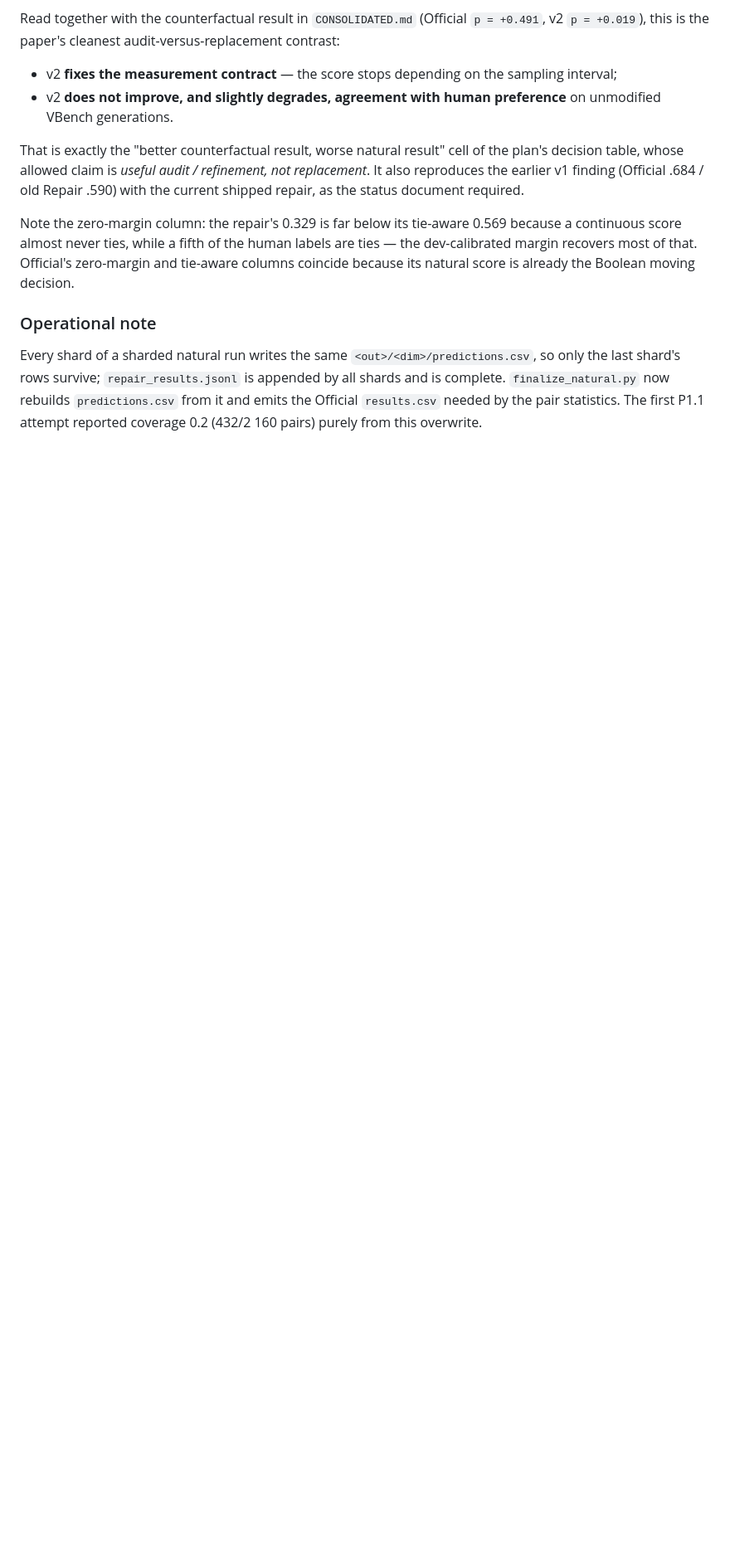
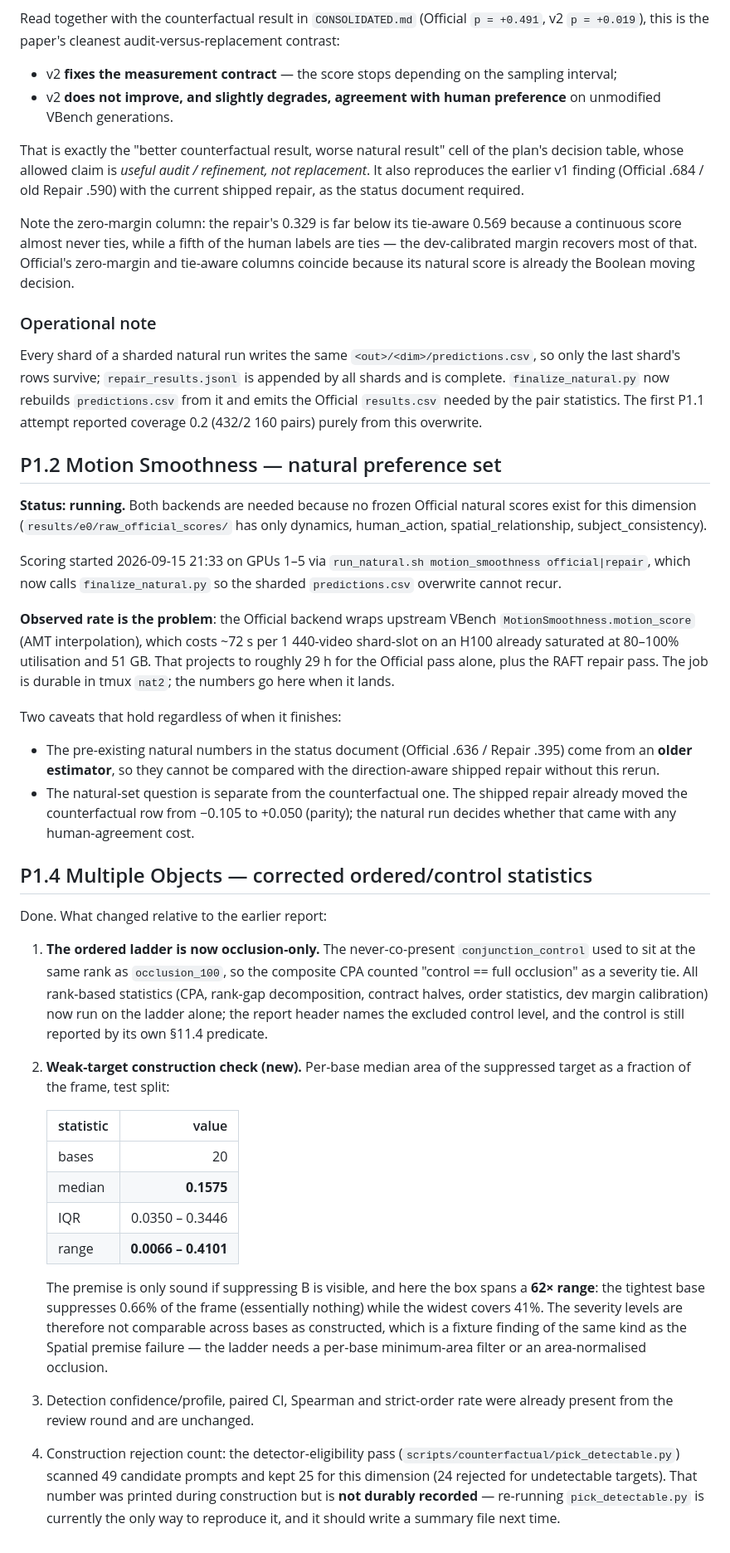
Before and after one commit to winbeau/vbench-faithful, a Markdown page: docs/counterfactual-reports/P1_NATURAL_AND_CONTROL_RUNS.md, the part around the change. Shown at 83% size. Drawn GitHub-style; blank space fills up the shorter version.

```diff
--- a/docs/counterfactual-reports/P1_NATURAL_AND_CONTROL_RUNS.md
+++ b/docs/counterfactual-reports/P1_NATURAL_AND_CONTROL_RUNS.md
@@ -56,3 +56,65 @@ so only the last shard's rows survive; `repair_results.jsonl` is appended by all
 shards and is complete. `finalize_natural.py` now rebuilds `predictions.csv` from
 it and emits the Official `results.csv` needed by the pair statistics. The first
 P1.1 attempt reported coverage 0.2 (432/2 160 pairs) purely from this overwrite.
+
+## P1.2 Motion Smoothness — natural preference set
+
+**Status: running.** Both backends are needed because no frozen Official natural
+scores exist for this dimension (`results/e0/raw_official_scores/` has only
+dynamics, human_action, spatial_relationship, subject_consistency).
+
+Scoring started 2026-09-15 21:33 on GPUs 1–5 via `run_natural.sh
+motion_smoothness official|repair`, which now calls `finalize_natural.py` so the
+sharded `predictions.csv` overwrite cannot recur.
+
+**Observed rate is the problem**: the Official backend wraps upstream VBench
+`MotionSmoothness.motion_score` (AMT interpolation), which costs ~72 s per
+1 440-video shard-slot on an H100 already saturated at 80–100% utilisation and
+51 GB. That projects to roughly 29 h for the Official pass alone, plus the RAFT
+repair pass. The job is durable in tmux `nat2`; the numbers go here when it lands.
+
+Two caveats that hold regardless of when it finishes:
+
+- The pre-existing natural numbers in the status document (Official .636 /
+  Repair .395) come from an **older estimator**, so they cannot be compared with
+  the direction-aware shipped repair without this rerun.
+- The natural-set question is separate from the counterfactual one. The shipped
+  repair already moved the counterfactual row from −0.105 to +0.050 (parity); the
+  natural run decides whether that came with any human-agreement cost.
+
+## P1.4 Multiple Objects — corrected ordered/control statistics
+
+Done. What changed relative to the earlier report:
+
+1. **The ordered ladder is now occlusion-only.** The never-co-present
+   `conjunction_control` used to sit at the same rank as `occlusion_100`, so the
+   composite CPA counted "control == full occlusion" as a severity tie. All
+   rank-based statistics (CPA, rank-gap decomposition, contract halves, order
+   statistics, dev margin calibration) now run on the ladder alone; the report
+   header names the excluded control level, and the control is still reported by
+   its own §11.4 predicate.
+2. **Weak-target construction check (new).** Per-base median area of the
+   suppressed target as a fraction of the frame, test split:
+
+   | statistic | value |
+   |---|---:|
+   | bases | 20 |
+   | median | **0.1575** |
+   | IQR | 0.0350 – 0.3446 |
+   | range | **0.0066 – 0.4101** |
+
+   The premise is only sound if suppressing B is visible, and here the box spans
+   a **62× range**: the tightest base suppresses 0.66% of the frame (essentially
+   nothing) while the widest covers 41%. The severity levels are therefore not
+   comparable across bases as constructed, which is a fixture finding of the
+   same kind as the Spatial premise failure — the ladder needs a per-base
+   minimum-area filter or an area-normalised occlusion.
+
+3. Detection confidence/profile, paired CI, Spearman and strict-order rate were
+   already present from the review round and are unchanged.
+4. Construction rejection count: the detector-eligibility pass
+   (`scripts/counterfactual/pick_detectable.py`) scanned 49 candidate prompts and
+   kept 25 for this dimension (24 rejected for undetectable targets). That number
+   was printed during construction but is **not durably recorded** — re-running
+   `pick_detectable.py` is currently the only way to reproduce it, and it should
+   write a summary file next time.
```
Also changed, not shown: docs/counterfactual-reports/multiplt_object.md (+47 -46 lines).
